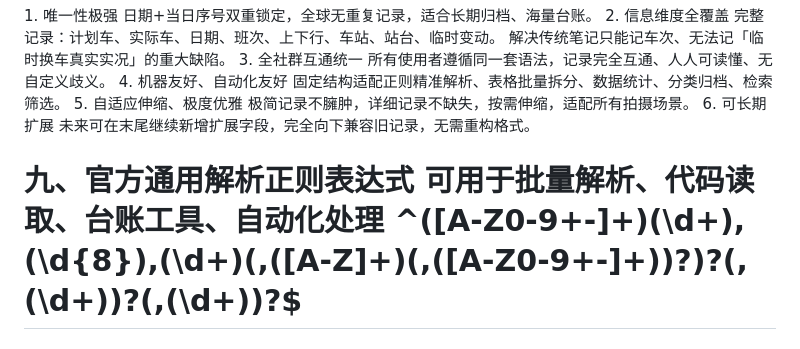
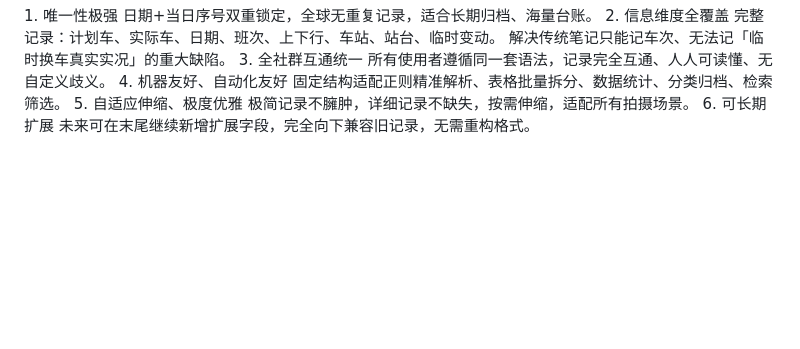
Before and after one commit to Twilightsnow2009/CR-EMU-Tag, a Markdown page: README.md, the part around one of its changes. Drawn GitHub-style; blank space fills up the shorter version.

Commit message:
更新 README.md

```diff
--- a/README.md
+++ b/README.md
@@ -235,8 +235,3 @@ CR400AF-0201(2,20260912,2,T,CR400AF-0520,4)
 极简记录不臃肿，详细记录不缺失，按需伸缩，适配所有拍摄场景。
 6. 可长期扩展
 未来可在末尾继续新增扩展字段，完全向下兼容旧记录，无需重构格式。
-
-九、官方通用解析正则表达式
-可用于批量解析、代码读取、台账工具、自动化处理
-^([A-Z0-9+-]+)(\d+),(\d{8}),(\d+)(,([A-Z]+)(,([A-Z0-9+-]+))?)?(,(\d+))?(,(\d+))?$
-====================================
```
Also changed, not shown: other parts of README.md (+1 -1 lines).
